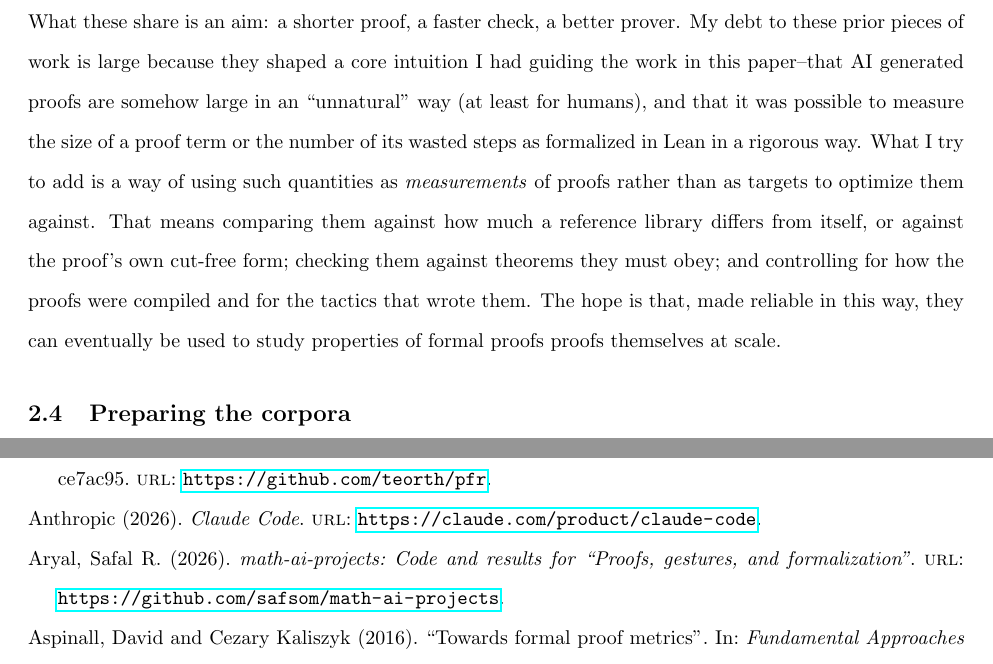
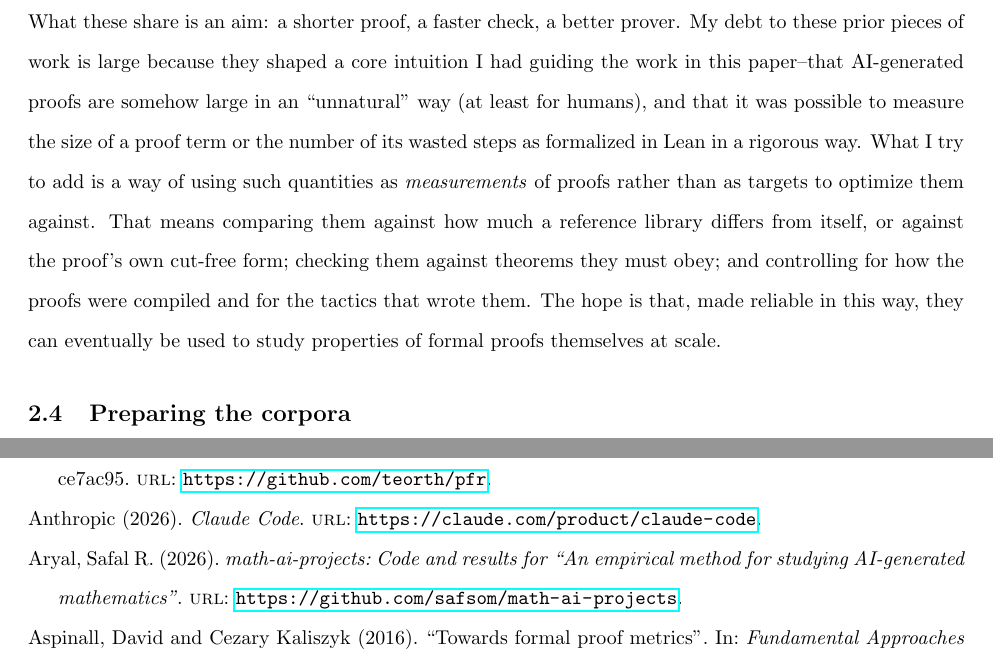
Before and after one commit to safsom/math-ai-projects, a LaTeX paper (report/report.tex, which reads report/references.bib): two parts of pages 18 and 39 of 46, joined at a grey line, cut so that both start at the same text. Compiled offline with pdfLaTeX.

Commit message:
Report: fix a doubled word; use the paper's new title in README and citation
Co-Authored-By: Claude Opus 5.5 <noreply@anthropic.com>

```diff
--- a/report/references.bib
+++ b/report/references.bib
@@ -1111,7 +1111,7 @@
 
 @software{aryal2026code,
   author    = {Aryal, Safal R.},
-  title     = {math-ai-projects: Code and results for ``Proofs, gestures, and formalization''},
+  title     = {math-ai-projects: Code and results for ``An empirical method for studying AI-generated mathematics''},
   url       = {https://github.com/safsom/math-ai-projects},
   year      = {2026}
 }
--- a/report/report.tex
+++ b/report/report.tex
@@ -621,13 +621,13 @@ compresses proofs by finding the cuts they lack \textit{\parencite{hetzl2014quan
 realized compression below is a crude relative of it.
 
 What these share is an aim: a shorter proof, a faster check, a better prover. My debt to these prior pieces of work is large because
-they shaped a core intuition I had guiding the work in this paper--that AI generated proofs are somehow large in an ``unnatural''
+they shaped a core intuition I had guiding the work in this paper--that AI-generated proofs are somehow large in an ``unnatural''
 way (at least for humans), and that it was possible to measure the size of a proof term or the number of its wasted steps as formalized
 in Lean in a rigorous way. What I try to add is a way of using such
 quantities as \textit{measurements} of proofs rather than as targets to optimize them against. That means comparing them against how much a reference
 library differs from itself, or against the proof's own cut-free form; checking them against theorems they must obey;
 and controlling for how the proofs were compiled and for the tactics that wrote them. The hope is that, made reliable
-in this way, they can eventually be used to study properties of formal proofs proofs themselves at scale.
+in this way, they can eventually be used to study properties of formal proofs themselves at scale.
 
 \subsection{Preparing the corpora}
 Every number in this section depends on how the corpora were read, cleaned, and compiled, so I describe this in some
```
Also changed, not shown: README.md, report/report.pdf, report/references.bib (2 more changed lines).
